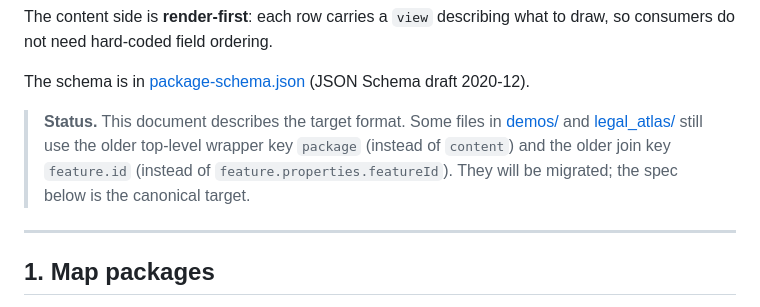
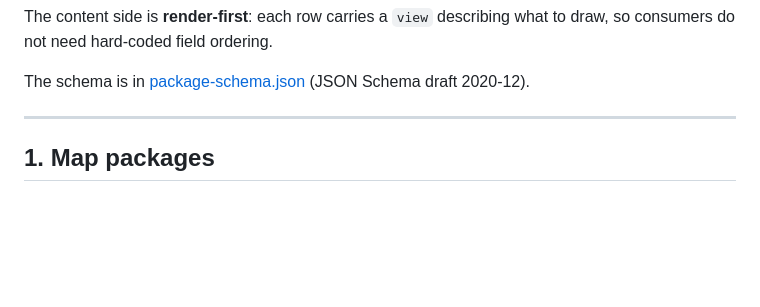
Before and after one commit to CyberTrackerConservation/offlinemaps, a Markdown page: README.md, the part around the change. GitHub-like rendering; blank space fills up the shorter version.

```diff
--- a/README.md
+++ b/README.md
@@ -18,12 +18,6 @@ what to draw, so consumers do not need hard-coded field ordering.
 
 The schema is in [package-schema.json](package-schema.json) (JSON Schema draft
 2020-12).
-
-> **Status.** This document describes the target format. Some files in
-> [demos/](demos/) and [legal_atlas/](legal_atlas/) still use the older top-level
-> wrapper key `package` (instead of `content`) and the older join key
-> `feature.id` (instead of `feature.properties.featureId`). They will be
-> migrated; the spec below is the canonical target.
 
 ---
 
```
